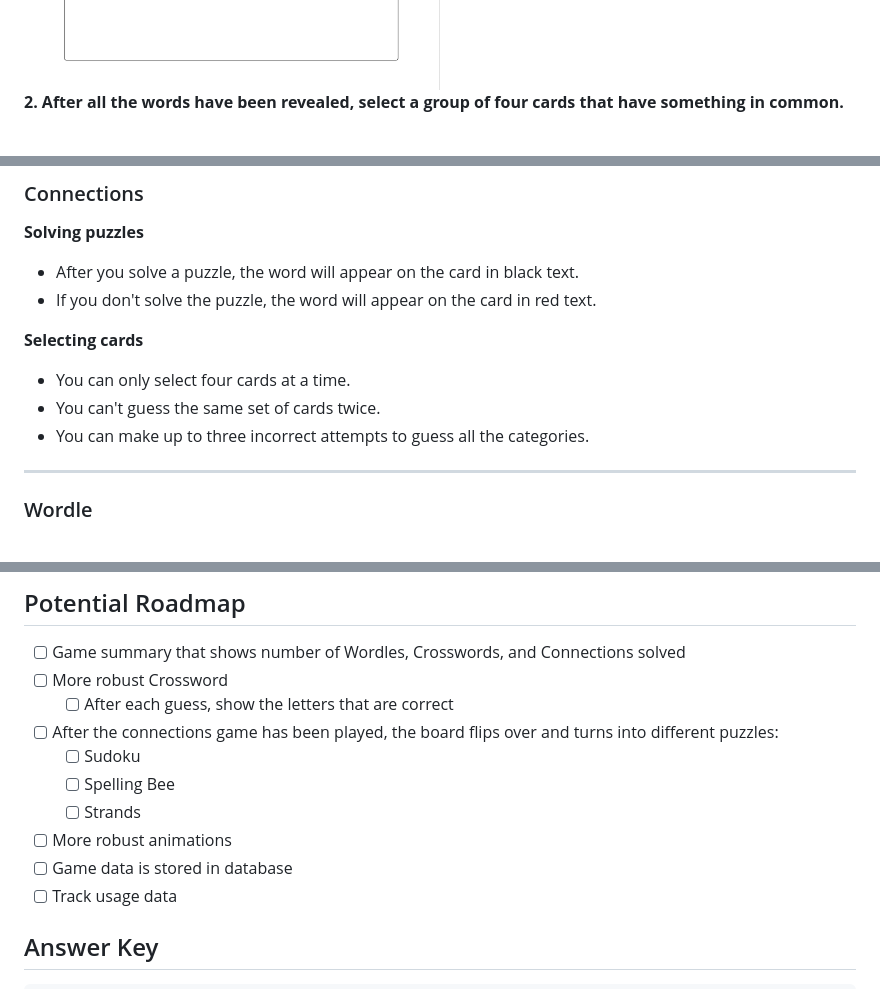
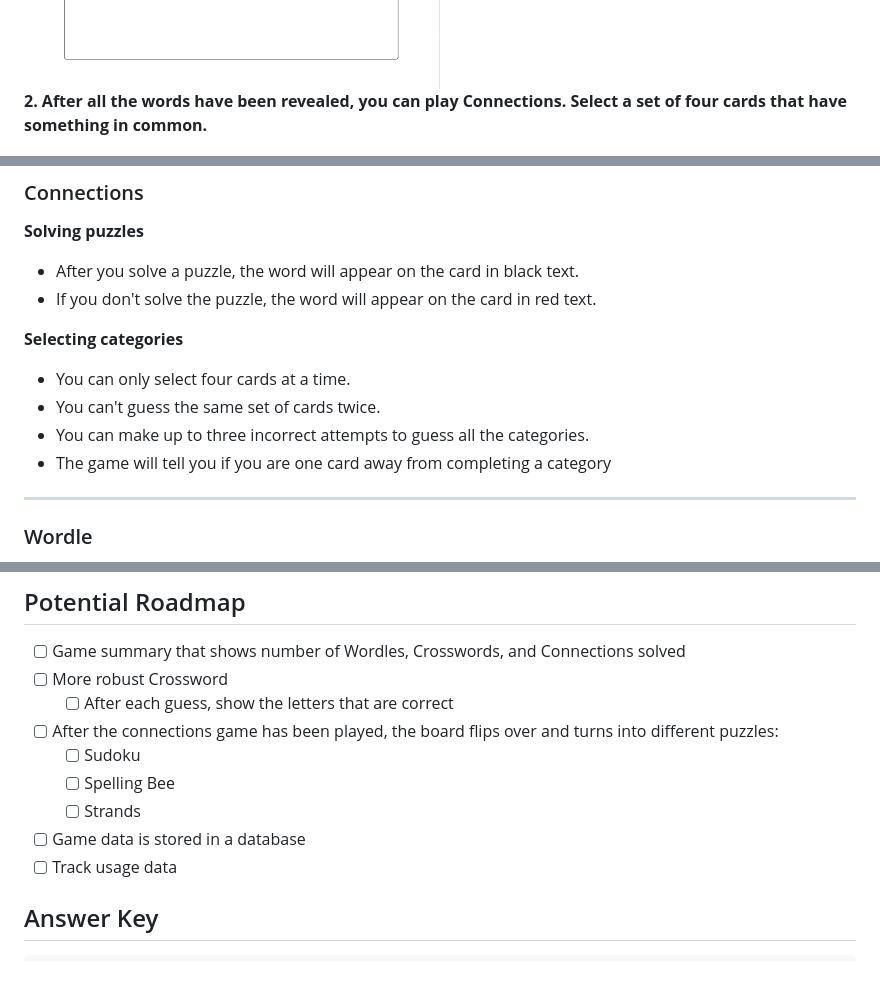
Before and after one commit to nguyennguyensituation/word_salad, a Markdown page: README.md, 3 parts joined by grey strips. Rendered like a GitHub page.

Commit message:
README edits - add 'one left' feature, update potential roadmap

```diff
--- a/README.md
+++ b/README.md
@@ -35,7 +35,7 @@ The board is comprised of 16 cards. Some of the cards already have words on them
 
 <br>
 
-**2. After all the words have been revealed, select a group of four cards that have something in common.**
+**2. After all the words have been revealed, you can play Connections. Select a set of four cards that have something in common.**
 
 ![Game board](/images/screenshots/selected_cards.png)
 
@@ -57,10 +57,11 @@ The board is comprised of 16 cards. Some of the cards already have words on them
 * After you solve a puzzle, the word will appear on the card in black text.
 * If you don't solve the puzzle, the word will appear on the card in red text.
 
-**Selecting cards**
+**Selecting categories**
 * You can only select four cards at a time.
 * You can't guess the same set of cards twice.
 * You can make up to three incorrect attempts to guess all the categories.
+* The game will tell you if you are one card away from completing a category
 
 ---
 
@@ -87,8 +88,7 @@ The board is comprised of 16 cards. Some of the cards already have words on them
   - [ ] Sudoku
   - [ ] Spelling Bee
   - [ ] Strands
-- [ ] More robust animations
-- [ ] Game data is stored in database
+- [ ] Game data is stored in a database
 - [ ] Track usage data
 
 ## Answer Key
```
Also changed, not shown: other parts of README.md (+2 -2 lines).
